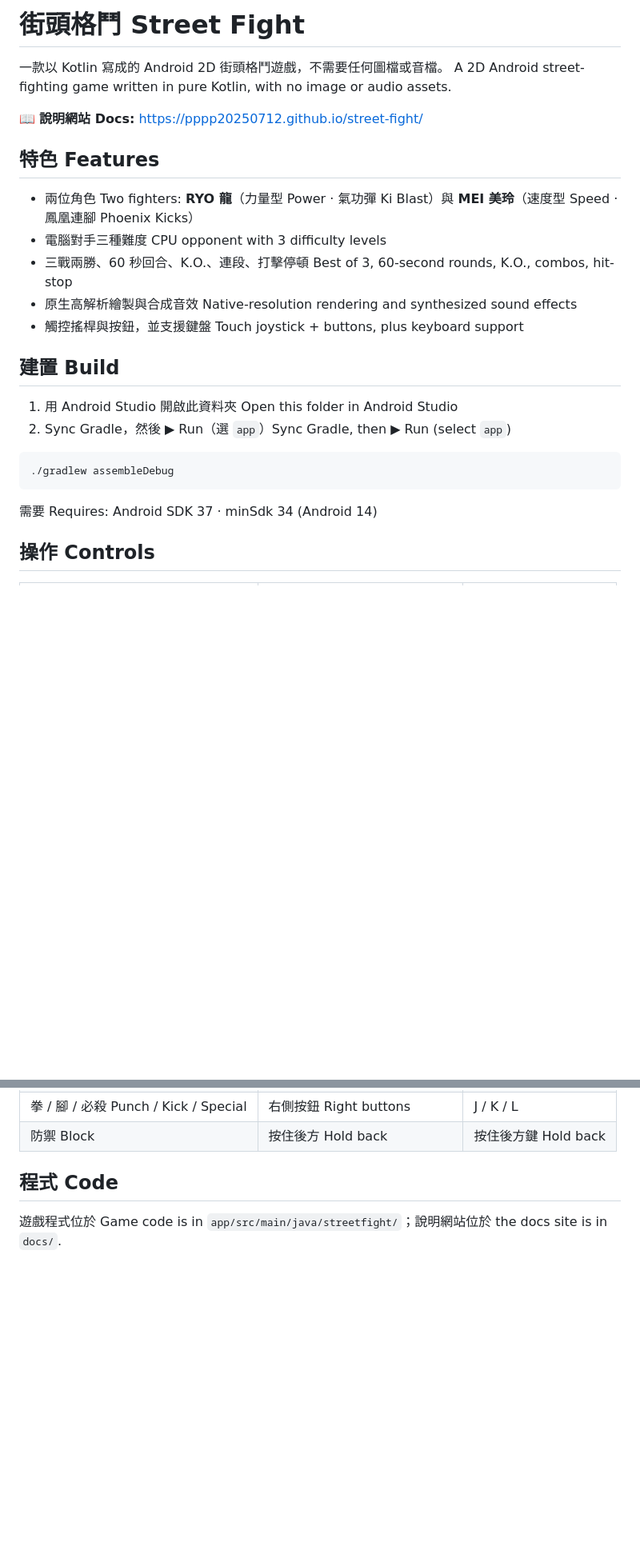
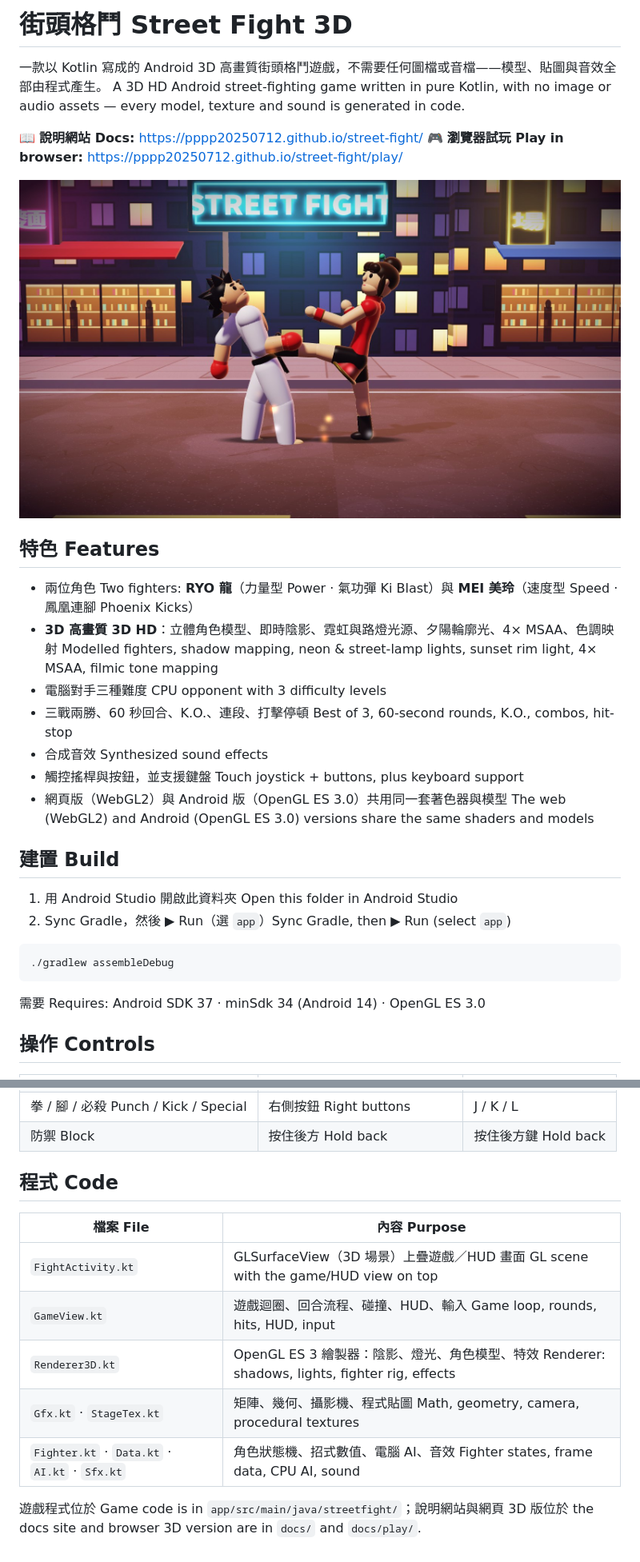
Before and after one commit to pppp20250712/street-fight, a Markdown page: README.md, 2 parts joined by grey strips. Shown at 80% size. Drawn GitHub-style; pictures changed too: docs/img/3d-phoenix.jpg (added); blank space fills up the shorter version.

````diff
--- a/README.md
+++ b/README.md
@@ -1,16 +1,21 @@
-# 街頭格鬥 Street Fight
+# 街頭格鬥 Street Fight 3D
 
-一款以 Kotlin 寫成的 Android 2D 街頭格鬥遊戲，不需要任何圖檔或音檔。
-A 2D Android street-fighting game written in pure Kotlin, with no image or audio assets.
+一款以 Kotlin 寫成的 Android 3D 高畫質街頭格鬥遊戲，不需要任何圖檔或音檔——模型、貼圖與音效全部由程式產生。
+A 3D HD Android street-fighting game written in pure Kotlin, with no image or audio assets — every model, texture and sound is generated in code.
 
 📖 **說明網站 Docs:** https://pppp20250712.github.io/street-fight/
+🎮 **瀏覽器試玩 Play in browser:** https://pppp20250712.github.io/street-fight/play/
+
+![3D 畫面 3D screenshot](docs/img/3d-phoenix.jpg)
 
 ## 特色 Features
 - 兩位角色 Two fighters: **RYO 龍**（力量型 Power · 氣功彈 Ki Blast）與 **MEI 美玲**（速度型 Speed · 鳳凰連腳 Phoenix Kicks）
+- **3D 高畫質 3D HD**：立體角色模型、即時陰影、霓虹與路燈光源、夕陽輪廓光、4× MSAA、色調映射 Modelled fighters, shadow mapping, neon & street-lamp lights, sunset rim light, 4× MSAA, filmic tone mapping
 - 電腦對手三種難度 CPU opponent with 3 difficulty levels
 - 三戰兩勝、60 秒回合、K.O.、連段、打擊停頓 Best of 3, 60-second rounds, K.O., combos, hit-stop
-- 原生高解析繪製與合成音效 Native-resolution rendering and synthesized sound effects
+- 合成音效 Synthesized sound effects
 - 觸控搖桿與按鈕，並支援鍵盤 Touch joystick + buttons, plus keyboard support
+- 網頁版（WebGL2）與 Android 版（OpenGL ES 3.0）共用同一套著色器與模型 The web (WebGL2) and Android (OpenGL ES 3.0) versions share the same shaders and models
 
 ## 建置 Build
 1. 用 Android Studio 開啟此資料夾 Open this folder in Android Studio
@@ -20,7 +25,7 @@ A 2D Android street-fighting game written in pure Kotlin, with no image or audio
 ./gradlew assembleDebug
 ```
 
-需要 Requires: Android SDK 37 · minSdk 34 (Android 14)
+需要 Requires: Android SDK 37 · minSdk 34 (Android 14) · OpenGL ES 3.0
 
 ## 操作 Controls
 | 動作 Action | 觸控 Touch | 鍵盤 Keyboard |
@@ -31,4 +36,12 @@ A 2D Android street-fighting game written in pure Kotlin, with no image or audio
 | 防禦 Block | 按住後方 Hold back | 按住後方鍵 Hold back |
 
 ## 程式 Code
-遊戲程式位於 Game code is in `app/src/main/java/streetfight/`；說明網站位於 the docs site is in `docs/`.
+| 檔案 File | 內容 Purpose |
+|---|---|
+| `FightActivity.kt` | GLSurfaceView（3D 場景）上疊遊戲／HUD 畫面 GL scene with the game/HUD view on top |
+| `GameView.kt` | 遊戲迴圈、回合流程、碰撞、HUD、輸入 Game loop, rounds, hits, HUD, input |
+| `Renderer3D.kt` | OpenGL ES 3 繪製器：陰影、燈光、角色模型、特效 Renderer: shadows, lights, fighter rig, effects |
+| `Gfx.kt` · `StageTex.kt` | 矩陣、幾何、攝影機、程式貼圖 Math, geometry, camera, procedural textures |
+| `Fighter.kt` · `Data.kt` · `AI.kt` · `Sfx.kt` | 角色狀態機、招式數值、電腦 AI、音效 Fighter states, frame data, CPU AI, sound |
+
+遊戲程式位於 Game code is in `app/src/main/java/streetfight/`；說明網站與網頁 3D 版位於 the docs site and browser 3D version are in `docs/` and `docs/play/`.
````
Also changed, not shown: docs/img/3d-kiblast.jpg (added), 12 other files.
